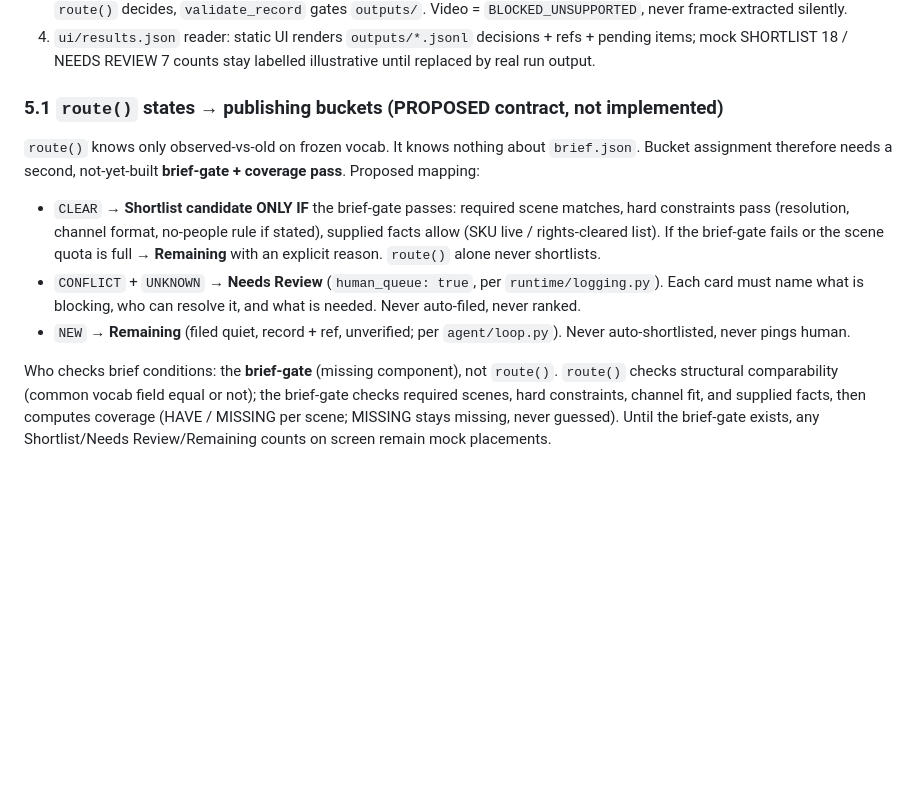
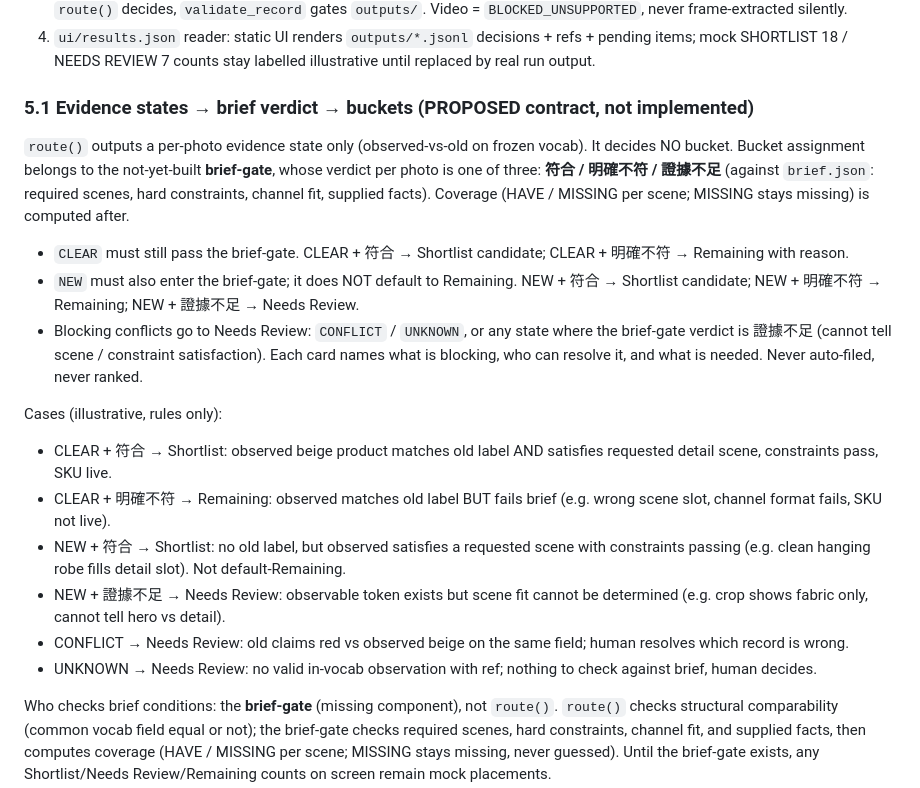
Before and after one commit to Crystal32378/second-eyes-agent, a Markdown page: docs/deploy-manifest.md, the part around the change. GitHub-like rendering; blank space fills up the shorter version.

Commit message:
Narrow 5.1: buckets by brief verdict (match/mismatch/insufficient), NEW enters brief-gate

```diff
--- a/docs/deploy-manifest.md
+++ b/docs/deploy-manifest.md
@@ -111,23 +111,40 @@ Missing contracts (must add before any live run):
    decisions + refs + pending items; mock SHORTLIST 18 / NEEDS REVIEW 7
    counts stay labelled illustrative until replaced by real run output.
 
-### 5.1 `route()` states → publishing buckets (PROPOSED contract, not implemented)
+### 5.1 Evidence states → brief verdict → buckets (PROPOSED contract, not implemented)
 
-`route()` knows only observed-vs-old on frozen vocab. It knows nothing
-about `brief.json`. Bucket assignment therefore needs a second,
-not-yet-built **brief-gate + coverage pass**. Proposed mapping:
+`route()` outputs a per-photo evidence state only (observed-vs-old on
+frozen vocab). It decides NO bucket. Bucket assignment belongs to the
+not-yet-built **brief-gate**, whose verdict per photo is one of three:
+**符合 / 明確不符 / 證據不足** (against `brief.json`: required scenes,
+hard constraints, channel fit, supplied facts). Coverage (HAVE / MISSING
+per scene; MISSING stays missing) is computed after.
 
-- `CLEAR` → **Shortlist candidate ONLY IF** the brief-gate passes:
-  required scene matches, hard constraints pass (resolution, channel
-  format, no-people rule if stated), supplied facts allow
-  (SKU live / rights-cleared list). If the brief-gate fails or the
-  scene quota is full → **Remaining** with an explicit reason.
-  `route()` alone never shortlists.
-- `CONFLICT` + `UNKNOWN` → **Needs Review** (`human_queue: true`,
-  per `runtime/logging.py`). Each card must name what is blocking,
-  who can resolve it, and what is needed. Never auto-filed, never ranked.
-- `NEW` → **Remaining** (filed quiet, record + ref, unverified;
-  per `agent/loop.py`). Never auto-shortlisted, never pings human.
+- `CLEAR` must still pass the brief-gate. CLEAR + 符合 → Shortlist
+  candidate; CLEAR + 明確不符 → Remaining with reason.
+- `NEW` must also enter the brief-gate; it does NOT default to
+  Remaining. NEW + 符合 → Shortlist candidate; NEW + 明確不符 →
+  Remaining; NEW + 證據不足 → Needs Review.
+- Blocking conflicts go to Needs Review: `CONFLICT` / `UNKNOWN`, or any
+  state where the brief-gate verdict is 證據不足 (cannot tell scene /
+  constraint satisfaction). Each card names what is blocking, who can
+  resolve it, and what is needed. Never auto-filed, never ranked.
+
+Cases (illustrative, rules only):
+- CLEAR + 符合 → Shortlist: observed beige product matches old label
+  AND satisfies requested detail scene, constraints pass, SKU live.
+- CLEAR + 明確不符 → Remaining: observed matches old label BUT fails
+  brief (e.g. wrong scene slot, channel format fails, SKU not live).
+- NEW + 符合 → Shortlist: no old label, but observed satisfies a
+  requested scene with constraints passing (e.g. clean hanging robe
+  fills detail slot). Not default-Remaining.
+- NEW + 證據不足 → Needs Review: observable token exists but scene fit
+  cannot be determined (e.g. crop shows fabric only, cannot tell
+  hero vs detail).
+- CONFLICT → Needs Review: old claims red vs observed beige on the
+  same field; human resolves which record is wrong.
+- UNKNOWN → Needs Review: no valid in-vocab observation with ref;
+  nothing to check against brief, human decides.
 
 Who checks brief conditions: the **brief-gate** (missing component),
 not `route()`. `route()` checks structural comparability
```
